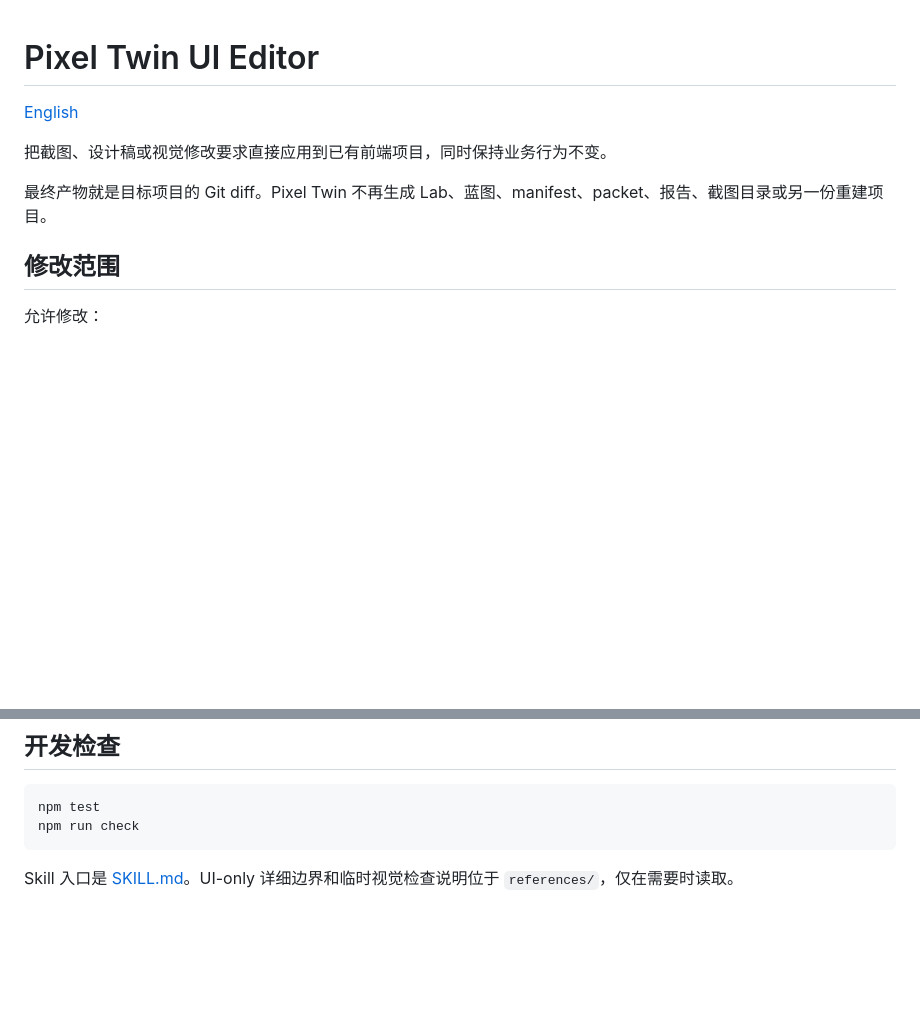
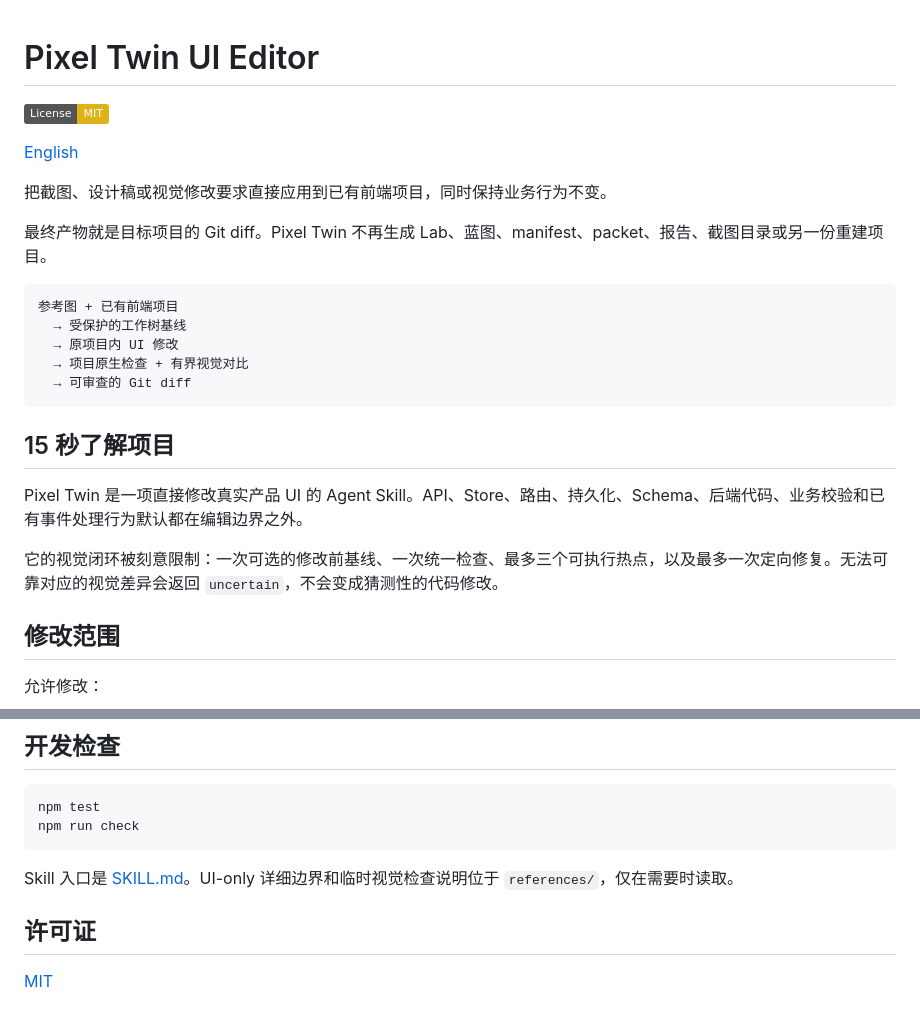
Before and after one commit to Hoshino-wind/pixel-twin-lab, a Markdown page: README.zh-CN.md, 2 parts joined by grey strips. GitHub-like rendering; badges without logos; blank space fills up the shorter version.

````diff
--- a/README.zh-CN.md
+++ b/README.zh-CN.md
@@ -1,10 +1,26 @@
 # Pixel Twin UI Editor
+
+[![License: MIT](https://img.shields.io/badge/License-MIT-yellow.svg)](LICENSE)
 
 [English](README.md)
 
 把截图、设计稿或视觉修改要求直接应用到已有前端项目，同时保持业务行为不变。
 
 最终产物就是目标项目的 Git diff。Pixel Twin 不再生成 Lab、蓝图、manifest、packet、报告、截图目录或另一份重建项目。
+
+```text
+参考图 + 已有前端项目
+  → 受保护的工作树基线
+  → 原项目内 UI 修改
+  → 项目原生检查 + 有界视觉对比
+  → 可审查的 Git diff
+```
+
+## 15 秒了解项目
+
+Pixel Twin 是一项直接修改真实产品 UI 的 Agent Skill。API、Store、路由、持久化、Schema、后端代码、业务校验和已有事件处理行为默认都在编辑边界之外。
+
+它的视觉闭环被刻意限制：一次可选的修改前基线、一次统一检查、最多三个可执行热点，以及最多一次定向修复。无法可靠对应的视觉差异会返回 `uncertain`，不会变成猜测性的代码修改。
 
 ## 修改范围
 
@@ -111,3 +127,7 @@ npm run check
 ```
 
 Skill 入口是 [SKILL.md](SKILL.md)。UI-only 详细边界和临时视觉检查说明位于 `references/`，仅在需要时读取。
+
+## 许可证
+
+[MIT](LICENSE)
````
Also changed, not shown: README.md (+21 -1 lines).
